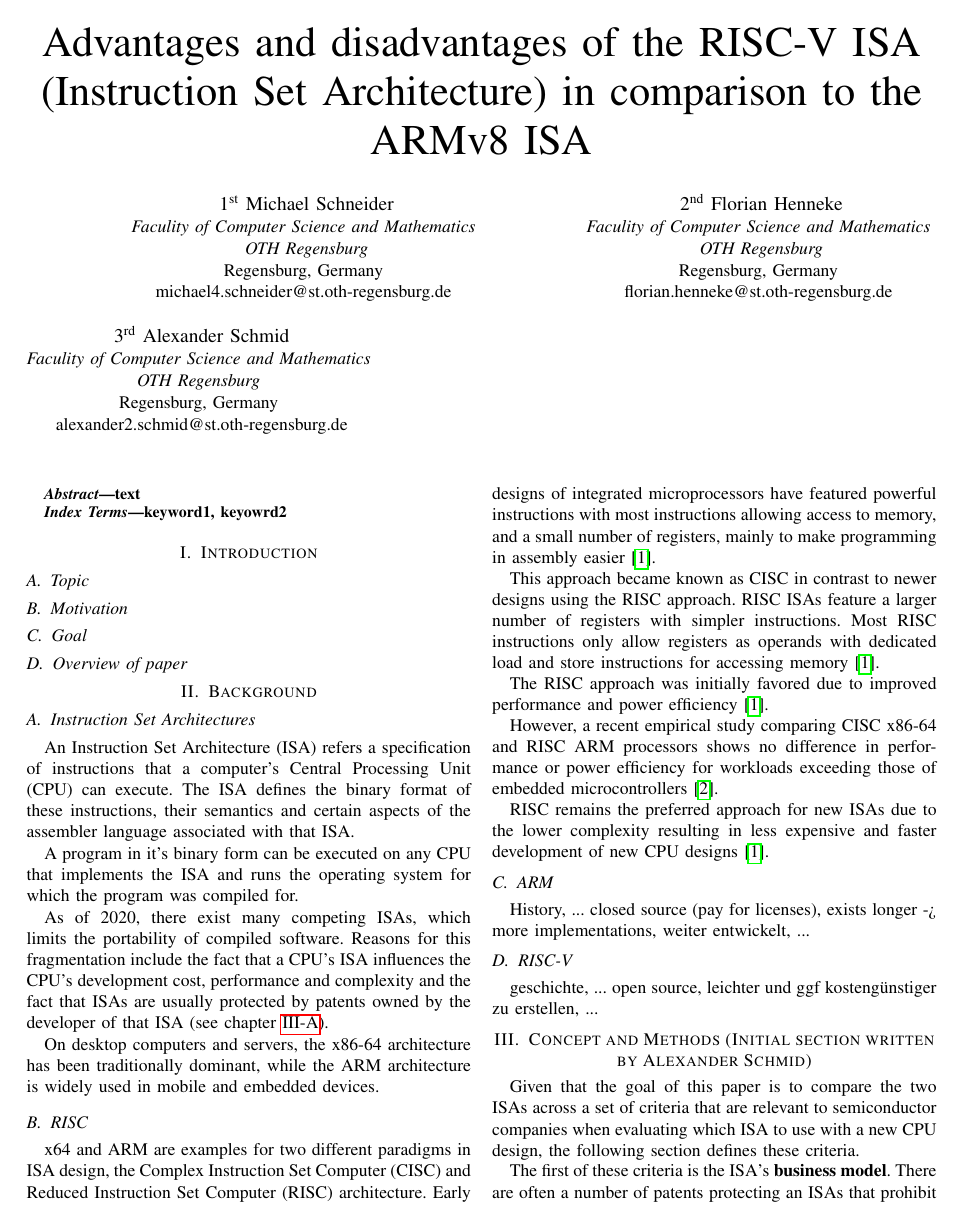
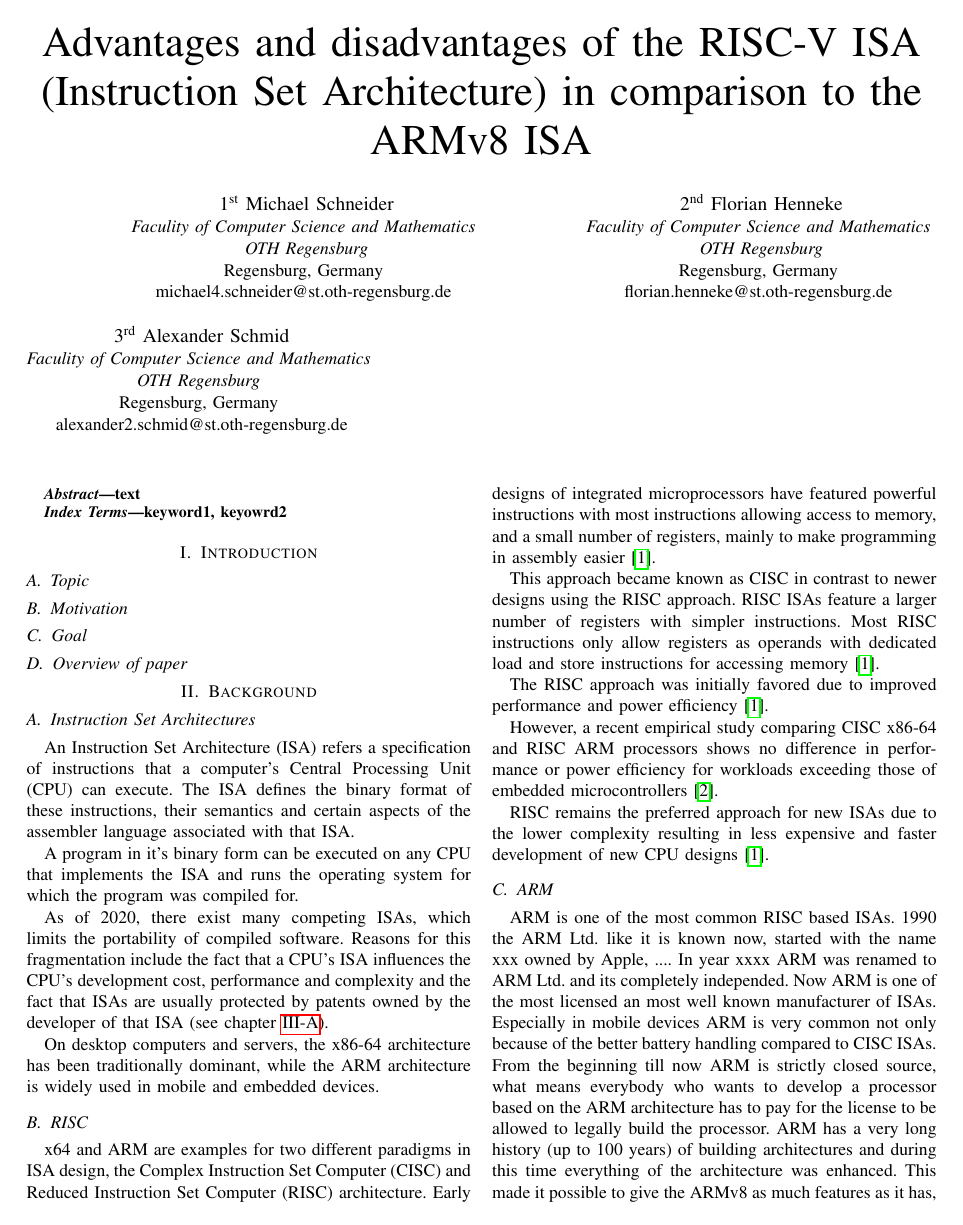
Before and after one commit to AlexLeoSchmid/WIS-2020-2021-RISCV-ARMv8-CMP, a LaTeX paper (src/01paper.tex): page 1 of 6. Compiled offline with pdfLaTeX; a missing font is replaced by an installed copy or a similar font; a LaTeX package or settings file that is missing is left out.

Commit message:
started II.C and II.D

```diff
--- a/src/01paper.tex
+++ b/src/01paper.tex
@@ -127,6 +127,8 @@
 	development of new CPU designs \cite{George1990}.
 
 	\subsection{ARM}
+	ARM is one of the most common \gls{RISC} based \glspl{ISA}. 1990 the ARM Ltd. like it is known now, started with the name xxx owned by Apple, .... In year xxxx ARM was renamed to ARM Ltd. and its completely independed. Now ARM is one of the most licensed an most well known manufacturer of \glspl{ISA}. Especially in mobile devices ARM is very common not only because of the better battery handling compared to \gls{CISC} \glspl{ISA}.
+	From the beginning till now ARM is strictly closed source, what means everybody who wants to develop a processor based on the ARM architecture has to pay for the license to be allowed to legally build the processor. ARM has a very long history (up to 100 years) of building architectures and during this time everything of the architecture was enhanced. This made it possible to give the ARMv8 as much features as it has, based on a lot more extensions and performance improvement compared to earlier versions.
 	History, ...
 	closed source (pay for licenses), exists longer -> more implementations, weiter entwickelt, ...
 	\subsection{RISC-V}
```
Also changed, not shown: src/01paper.pdf.
